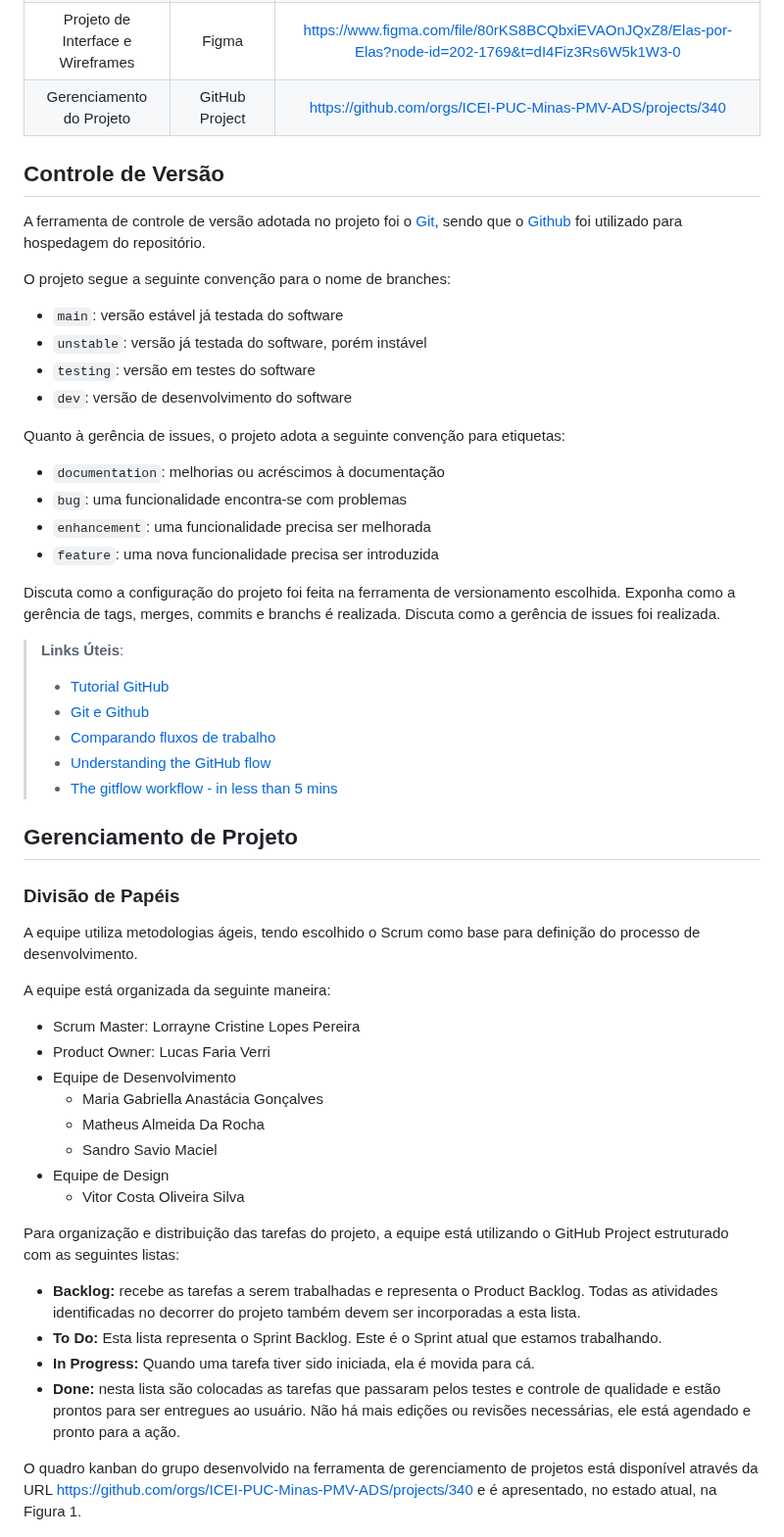
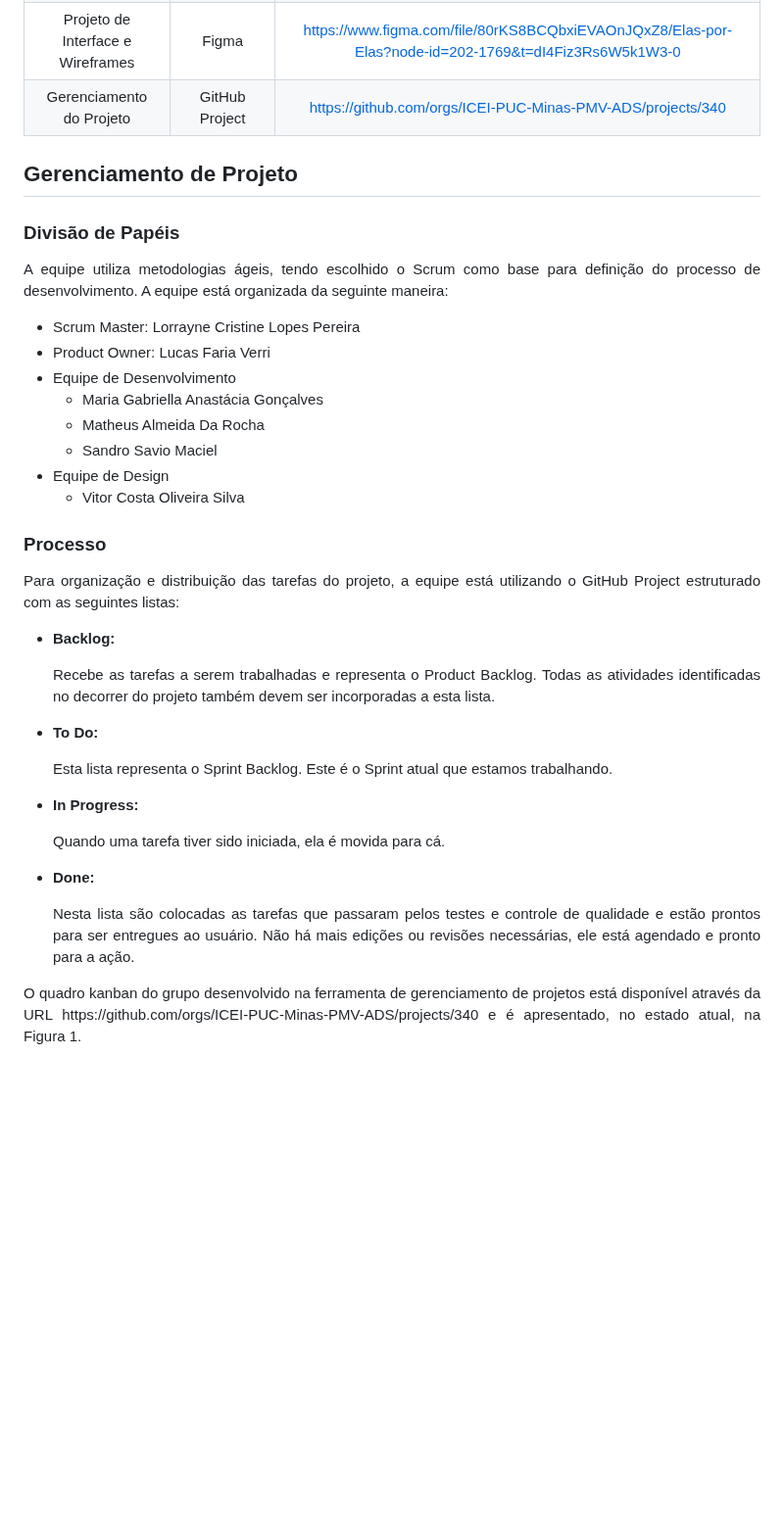
Before and after one commit to ICEI-PUC-Minas-PMV-ADS/pmv-ads-2023-1-e1-proj-web-t2-grupo-1-assistencia-residencial, a Markdown page: docs/03-Metodologia.md, the part around one of its changes. Shown at 98% size. GitHub-like rendering; blank space fills up the shorter version.

```diff
--- a/docs/03-Metodologia.md
+++ b/docs/03-Metodologia.md
@@ -22,44 +21,14 @@ ambientes com seu respectivo propósito é apresentada na tabela que se segue.
 |Projeto de Interface e Wireframes | Figma | https://www.figma.com/file/80rKS8BCQbxiEVAOnJQxZ8/Elas-por-Elas?node-id=202-1769&t=dI4Fiz3Rs6W5k1W3-0 |
 |Gerenciamento do Projeto | GitHub Project | https://github.com/orgs/ICEI-PUC-Minas-PMV-ADS/projects/340 |
 
-## Controle de Versão
 
-A ferramenta de controle de versão adotada no projeto foi o
-[Git](https://git-scm.com/), sendo que o [Github](https://github.com)
-foi utilizado para hospedagem do repositório.
-
-O projeto segue a seguinte convenção para o nome de branches:
-
-- `main`: versão estável já testada do software
-- `unstable`: versão já testada do software, porém instável
-- `testing`: versão em testes do software
-- `dev`: versão de desenvolvimento do software
-
-Quanto à gerência de issues, o projeto adota a seguinte convenção para
-etiquetas:
-
-- `documentation`: melhorias ou acréscimos à documentação
-- `bug`: uma funcionalidade encontra-se com problemas
-- `enhancement`: uma funcionalidade precisa ser melhorada
-- `feature`: uma nova funcionalidade precisa ser introduzida
-
-Discuta como a configuração do projeto foi feita na ferramenta de versionamento escolhida. Exponha como a gerência de tags, merges, commits e branchs é realizada. Discuta como a gerência de issues foi realizada.
-
-> **Links Úteis**:
-> - [Tutorial GitHub](https://guides.github.com/activities/hello-world/)
-> - [Git e Github](https://www.youtube.com/playlist?list=PLHz_AreHm4dm7ZULPAmadvNhH6vk9oNZA)
->  - [Comparando fluxos de trabalho](https://www.atlassian.com/br/git/tutorials/comparing-workflows)
-> - [Understanding the GitHub flow](https://guides.github.com/introduction/flow/)
-> - [The gitflow workflow - in less than 5 mins](https://www.youtube.com/watch?v=1SXpE08hvGs)
 
 ## Gerenciamento de Projeto
 
 ### Divisão de Papéis
 
-A equipe utiliza metodologias ágeis, tendo escolhido o Scrum como base para definição do
-processo de desenvolvimento.
+<p align="justify">A equipe utiliza metodologias ágeis, tendo escolhido o Scrum como base para definição do processo de desenvolvimento. A equipe está organizada da seguinte maneira:</p>
 
-A equipe está organizada da seguinte maneira:
 - Scrum Master: Lorrayne Cristine Lopes Pereira
 - Product Owner: Lucas Faria Verri
 - Equipe de Desenvolvimento
@@ -69,19 +38,15 @@ A equipe está organizada da seguinte maneira:
 - Equipe de Design
      - Vitor Costa Oliveira Silva
 
-Para organização e distribuição das tarefas do projeto, a equipe está utilizando o GitHub Project estruturado com as seguintes listas:
+### Processo
 
-- **Backlog:** recebe as tarefas a serem trabalhadas e representa o Product Backlog.
-Todas as atividades identificadas no decorrer do projeto também devem ser
-incorporadas a esta lista.
-- **To Do:** Esta lista representa o Sprint Backlog. Este é o Sprint atual que estamos
-trabalhando.
-- **In Progress:** Quando uma tarefa tiver sido iniciada, ela é movida para cá.
-- **Done:** nesta lista são colocadas as tarefas que passaram pelos testes e controle de
-qualidade e estão prontos para ser entregues ao usuário. Não há mais edições ou
-revisões necessárias, ele está agendado e pronto para a ação.
+<p align="justify">Para organização e distribuição das tarefas do projeto, a equipe está utilizando o GitHub Project estruturado com as seguintes listas:</p>
 
-O quadro kanban do grupo desenvolvido na ferramenta de gerenciamento de projetos está
-disponível através da URL https://github.com/orgs/ICEI-PUC-Minas-PMV-ADS/projects/340 e é apresentado, no estado atual, na Figura 1.
+- **Backlog:** <p align="justify">Recebe as tarefas a serem trabalhadas e representa o Product Backlog. Todas as atividades identificadas no decorrer do projeto também devem ser incorporadas a esta lista.</p>
+- **To Do:** <p align="justify">Esta lista representa o Sprint Backlog. Este é o Sprint atual que estamos trabalhando.</p>
+- **In Progress:** <p align="justify">Quando uma tarefa tiver sido iniciada, ela é movida para cá.</p>
+- **Done:** <p align="justify">Nesta lista são colocadas as tarefas que passaram pelos testes e controle de qualidade e estão prontos para ser entregues ao usuário. Não há mais edições ou revisões necessárias, ele está agendado e pronto para a ação.</p>
+
+<p align="justify">O quadro kanban do grupo desenvolvido na ferramenta de gerenciamento de projetos está disponível através da URL https://github.com/orgs/ICEI-PUC-Minas-PMV-ADS/projects/340 e é apresentado, no estado atual, na Figura 1.</p>
 
 ![This is an image](https://github.com/ICEI-PUC-Minas-PMV-ADS/pmv-ads-2023-1-e1-proj-web-t2-grupo-1-assistencia-residencial/blob/main/kanban.png)
```
Also changed, not shown: other parts of docs/03-Metodologia.md (+2 -36 lines).
